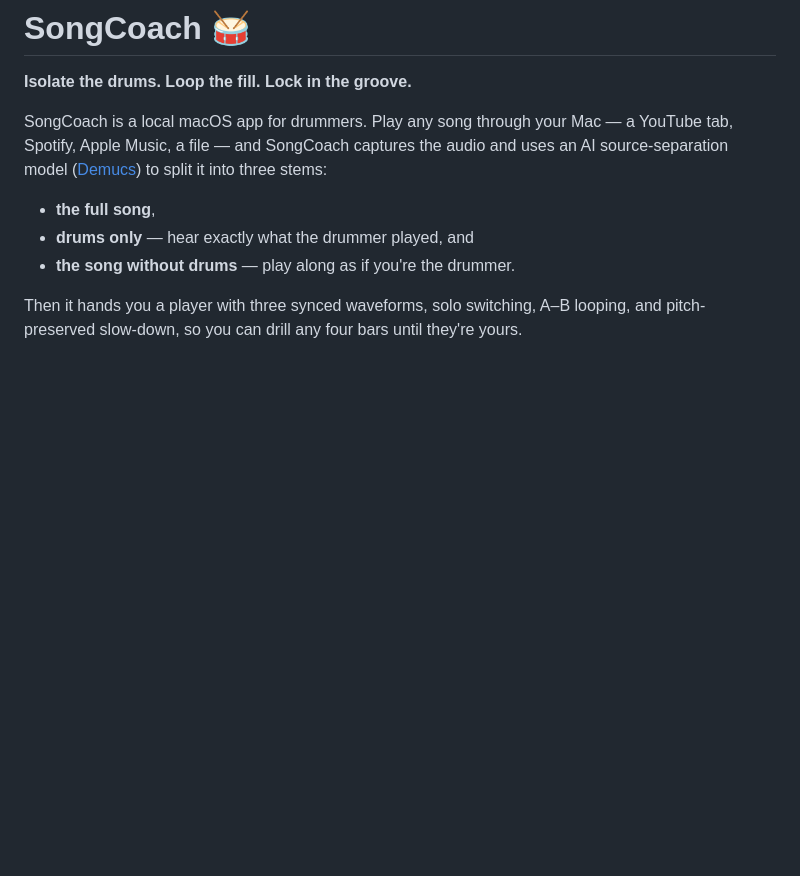
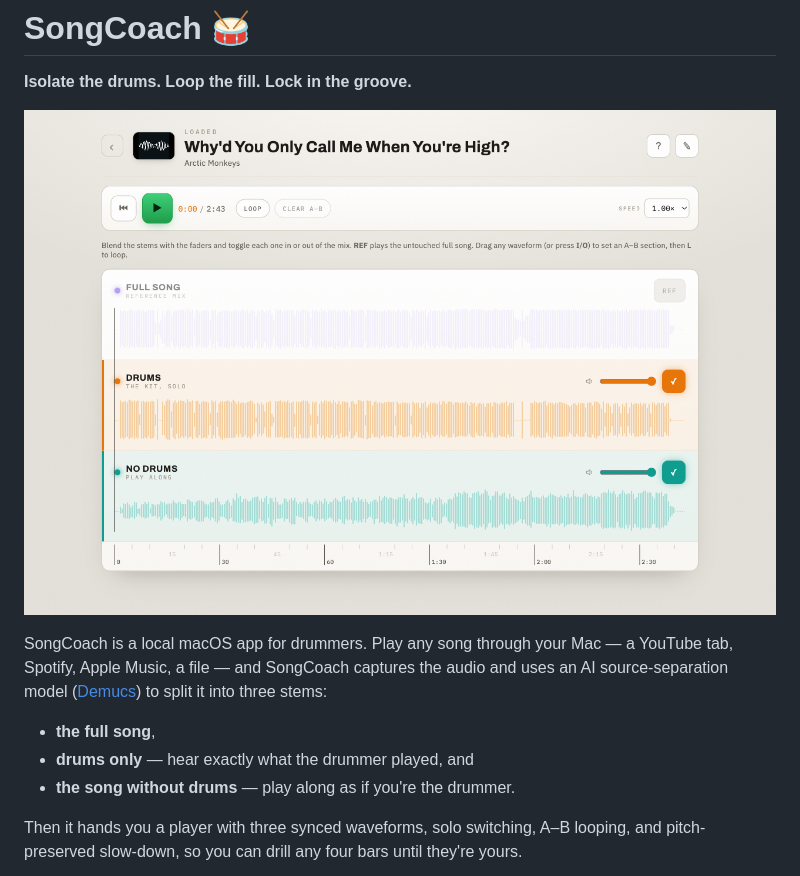
Before and after one commit to nigelfds/songcoach, a Markdown page: README.md, the part around the change. Drawn GitHub-style; pictures changed too: assets/hero.png (added); blank space fills up the shorter version.

Commit message:
docs: add player hero image to README
Co-Authored-By: Claude Opus 4.8 <noreply@anthropic.com>

```diff
--- a/README.md
+++ b/README.md
@@ -1,6 +1,8 @@
 # SongCoach 🥁
 
 **Isolate the drums. Loop the fill. Lock in the groove.**
+
+![SongCoach's player: the full song, drums, and no-drums stems as three synced, colour-coded waveforms with transport, A–B loop, and speed controls](assets/hero.png)
 
 SongCoach is a local macOS app for drummers. Play any song through your Mac — a
 YouTube tab, Spotify, Apple Music, a file — and SongCoach captures the audio and
```
